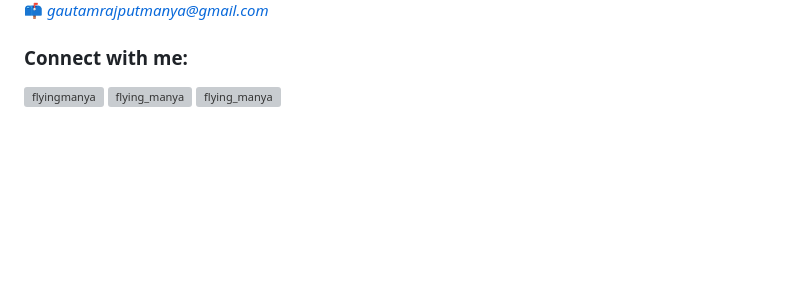
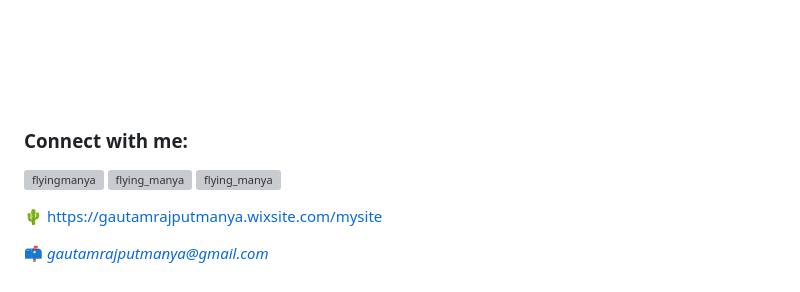
Before and after one commit to FlyingManya/AspireNex-ChatBot, a Markdown page: README.md, the part around one of its changes. Drawn GitHub-style; blank space fills up the shorter version; grey boxes are pictures that could not be loaded.

```diff
--- a/README.md
+++ b/README.md
@@ -115,5 +117,4 @@ Thank you for Visiting*
 
-📫 *gautamrajputmanya@gmail.com*
 <br>
 <image align="right" alt="coding" width="250" src="https://github.com/FlyingManya/FlyingManya/assets/98754211/0a854199-b287-4dca-a4cc-8265cbd3335e" alt="flyingmanya"></p>
 
@@ -123,3 +124,7 @@ Thank you for Visiting*
 <a href="https://instagram.com/flying_manya" target="blank"><img align="center" src="https://raw.githubusercontent.com/rahuldkjain/github-profile-readme-generator/master/src/images/icons/Social/instagram.svg" alt="flying_manya" height="30" width="40" /></a>
 <a href="https://www.leetcode.com/flying_manya" target="blank"><img align="center" src="https://raw.githubusercontent.com/rahuldkjain/github-profile-readme-generator/master/src/images/icons/Social/leet-code.svg" alt="flying_manya" height="30" width="40" /></a>
 </p>
+
+🌵 https://gautamrajputmanya.wixsite.com/mysite
+
+📫 *gautamrajputmanya@gmail.com*
```
Also changed, not shown: other parts of README.md (+5 -3 lines).
